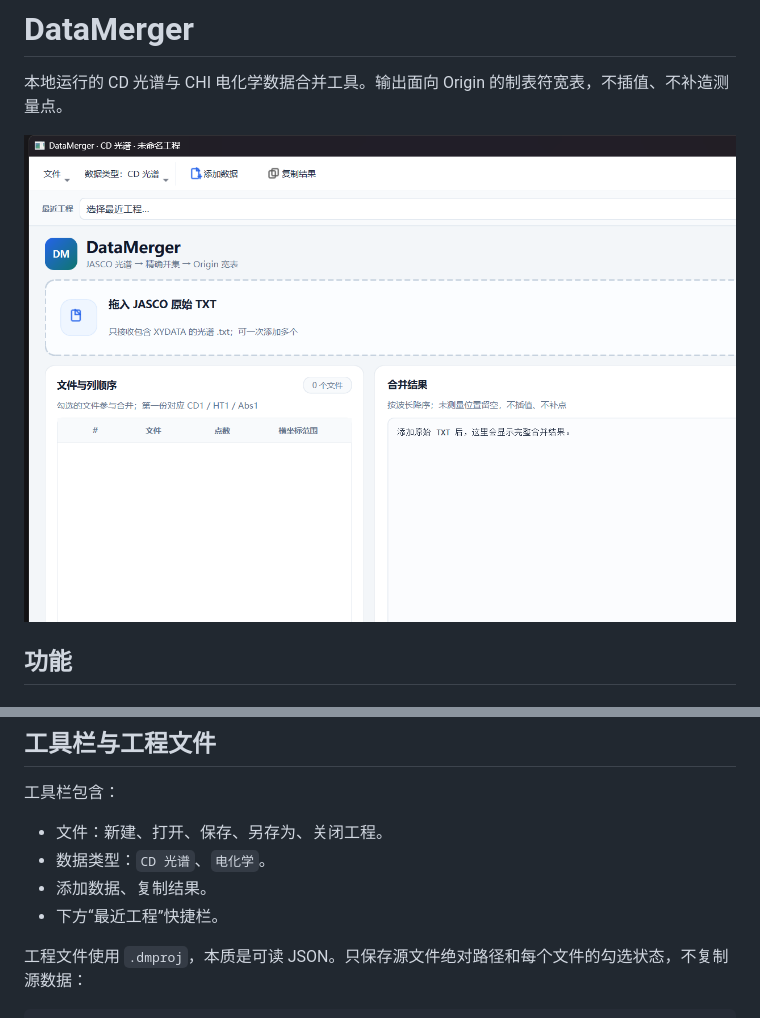
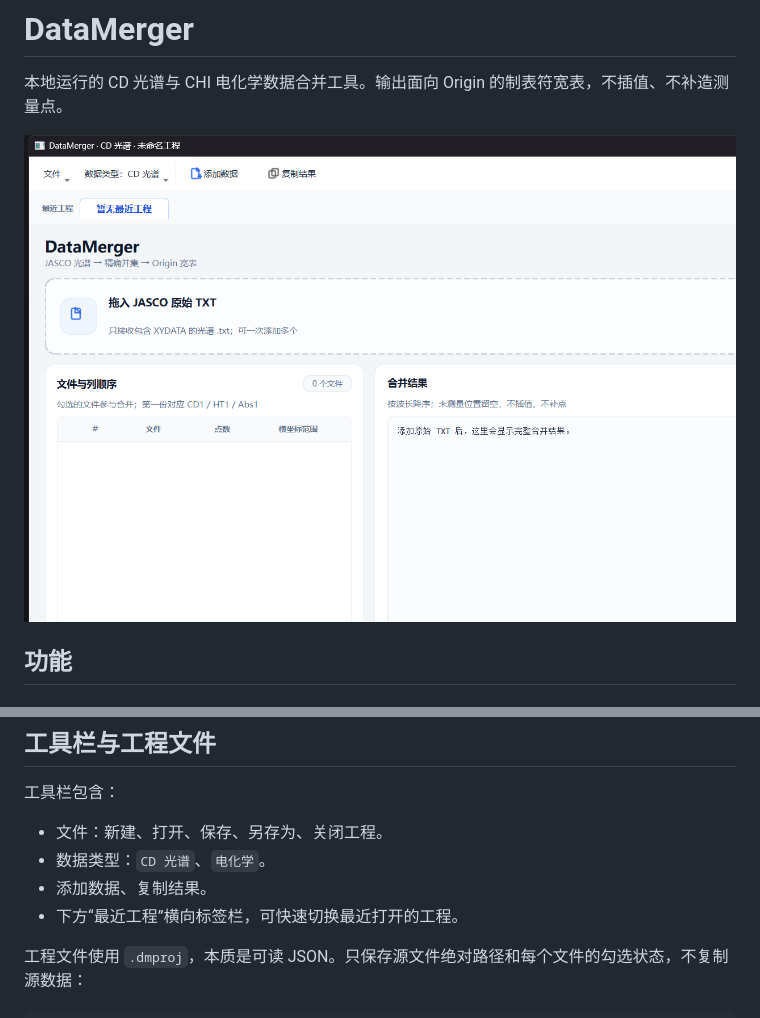
Before and after one commit to Leacs6174/SignalWeave, a Markdown page: README.md, 2 parts joined by grey strips. Drawn GitHub-style; pictures changed too: ui-preview.png.

```diff
--- a/README.md
+++ b/README.md
@@ -36,7 +36,7 @@
 - 文件：新建、打开、保存、另存为、关闭工程。
 - 数据类型：`CD 光谱`、`电化学`。
 - 添加数据、复制结果。
-- 下方“最近工程”快捷栏。
+- 下方“最近工程”横向标签栏，可快速切换最近打开的工程。
 
 工程文件使用 `.dmproj`，本质是可读 JSON。只保存源文件绝对路径和每个文件的勾选状态，不复制源数据：
 
```
Also changed, not shown: 2 other files.
